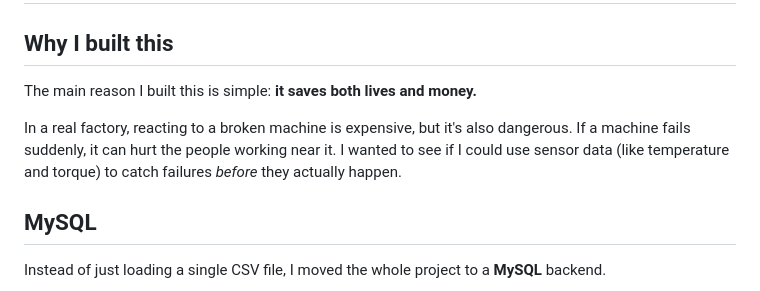
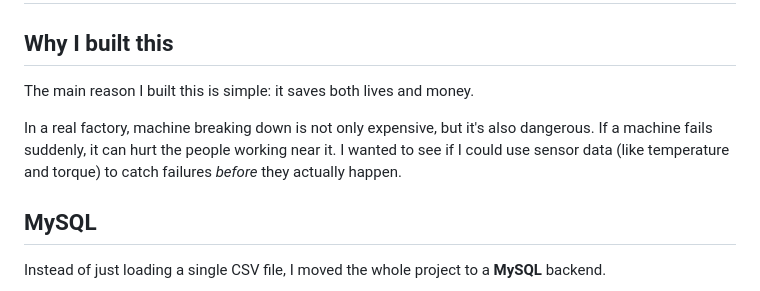
Before and after one commit to Sarrveshwer/Risk-eval-using-Logistic-Regression, a Markdown page: README.md, the part around the change. Rendered like a GitHub page.

```diff
--- a/README.md
+++ b/README.md
@@ -2,9 +2,9 @@
 
 ## Why I built this
 
-The main reason I built this is simple: **it saves both lives and money.**
+The main reason I built this is simple: it saves both lives and money.
 
-In a real factory, reacting to a broken machine is expensive, but it's also dangerous. If a machine fails suddenly, it can hurt the people working near it. I wanted to see if I could use sensor data (like temperature and torque) to catch failures *before* they actually happen.
+In a real factory, machine breaking down is not only expensive, but it's also dangerous. If a machine fails suddenly, it can hurt the people working near it. I wanted to see if I could use sensor data (like temperature and torque) to catch failures *before* they actually happen.
 
 ## MySQL
 
```
